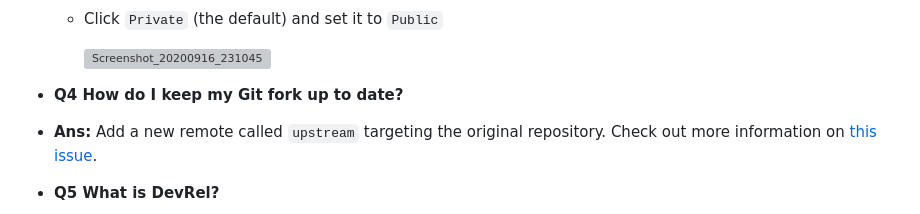
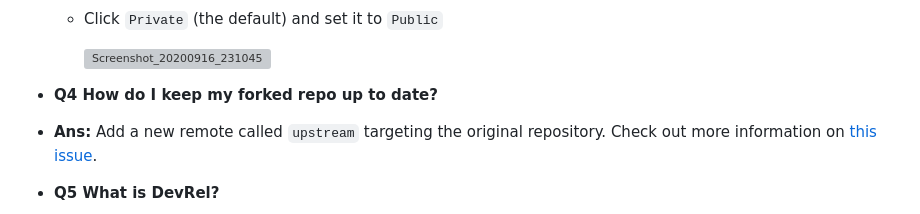
Before and after one commit to EddieHubCommunity/support, a Markdown page: README.md, the part around the change. Rendered like a GitHub page; grey boxes are pictures that could not be loaded.

Commit message:
Update README.md
Co-authored-by: Christine Belzie <105683440+CBID2@users.noreply.github.com>

```diff
--- a/README.md
+++ b/README.md
@@ -58,7 +58,7 @@
 
     ![Screenshot_20200916_231045](https://user-images.githubusercontent.com/17693494/93422970-26d9f580-f872-11ea-870d-4406db20e9d5.png)
 
-- **Q4 How do I keep my Git fork up to date?**
+- **Q4 How do I keep my forked repo up to date?**
 - **Ans:** Add a new remote called `upstream` targeting the original repository. Check out more information on [this issue](https://github.com/EddieHubCommunity/support/issues/94).
 
 - **Q5 What is DevRel?**
```
